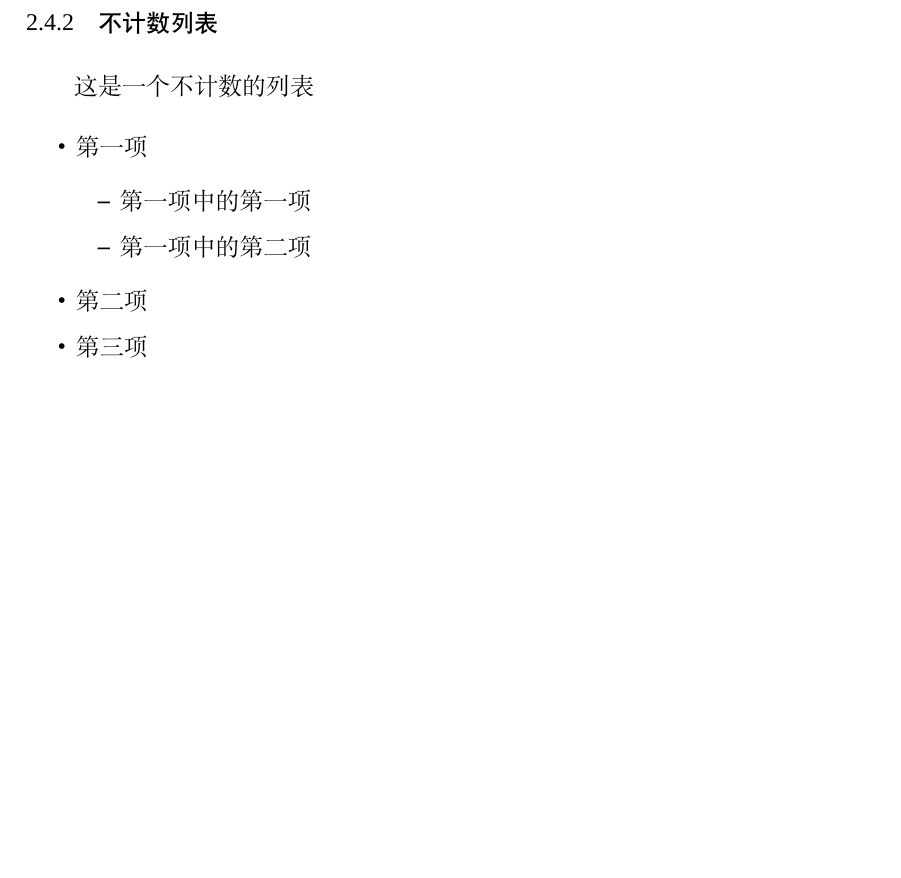
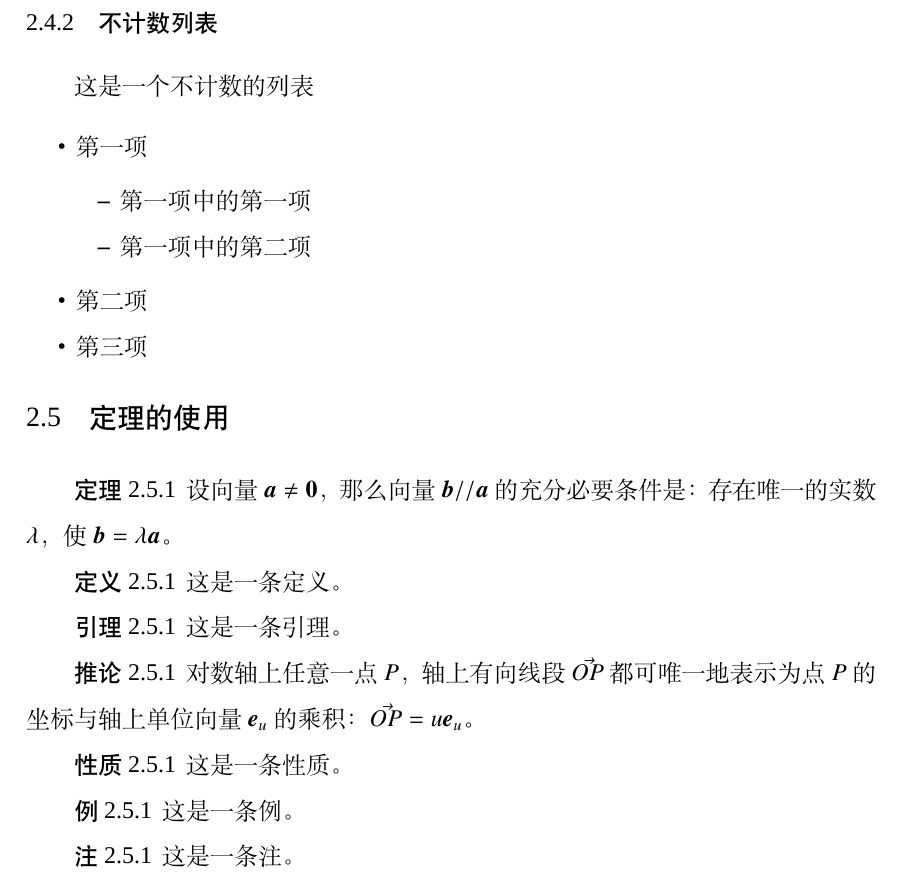
Before and after one commit to whutug/whu-thesis, a LaTeX thesis (main.tex, which reads pages/chapter2.tex): part of page 11 of 17, cut so that both start at the same text, the shorter picture padded with empty space. Compiled offline with XeLaTeX; a missing font is replaced by an installed copy or a similar font.

Commit message:
Add theorem

```diff
--- a/pages/chapter2.tex
+++ b/pages/chapter2.tex
@@ -176,3 +176,26 @@
       \item 第二项
       \item 第三项
   \end{itemize}
+
+\section{定理的使用}
+\begin{theorem}
+  设向量$\boldsymbol a\neq\boldsymbol 0$，那么向量$\boldsymbol b//\boldsymbol a$的充分必要条件是：存在唯一的实数$\lambda$，使$\boldsymbol b=\lambda \boldsymbol a$。
+\end{theorem}
+\begin{definition}
+  这是一条定义。
+\end{definition}
+\begin{lemma}
+  这是一条引理。
+\end{lemma}
+\begin{corollary}
+  对数轴上任意一点$P$，轴上有向线段$\vec {OP}$都可唯一地表示为点$P$的坐标与轴上单位向量$\boldsymbol e_u$的乘积：$\vec {OP}=u \boldsymbol e_u$。
+\end{corollary}
+\begin{proposition}
+  这是一条性质。
+\end{proposition}
+\begin{example}
+  这是一条例。
+\end{example}
+\begin{remark}
+  这是一条注。
+\end{remark}
```
Also changed, not shown: main.pdf.
